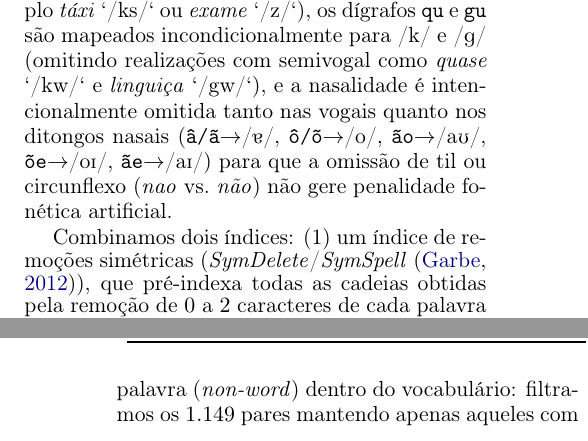
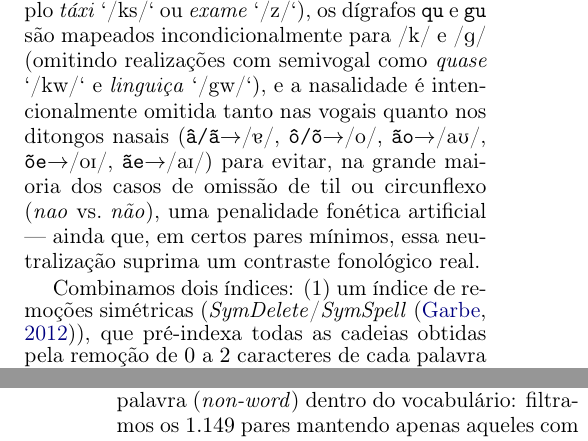
Before and after one commit to leolca/lipspell, a LaTeX paper (paper/linguamatica/artigo.tex): two parts of the columns of pages 3 and 5 of 8, joined at a grey line, cut so that both start at the same text. Compiled offline with pdfLaTeX.

Commit message:
Qualify nasality neutralization claim in Linguamatica paper

```diff
--- a/paper/linguamatica/artigo.tex
+++ b/paper/linguamatica/artigo.tex
@@ -62,7 +62,7 @@ Como os custos são não uniformes (e a distância cosseno não satisfaz necessa
 
 \section{Arquitetura Unificada e Regras G2P do Português}
 \label{sec:arq}
-A geometria de teclado é pré-computada em matrizes $|K|\times|K|$ para QWERTY e ABNT2 (incluindo \texttt{ç} e acentos), saturada em $3{,}0$ larguras de tecla e normalizada em $[0,1]$. Para tolerar a omissão ou troca de acentos sem penalizá-la como erro de tecla distante, aplicamos decomposição canônica Unicode (\emph{Normalization Form D}, NFD), que separa cada grafema em letra-base e marca diacrítica (ex.: \texttt{á}$\rightarrow$\texttt{a}+\,\textasciiacute), atribuindo custo reduzido de $0{,}15$ quando dois caracteres compartilham a mesma letra-base (como \texttt{a}/\texttt{á} ou \texttt{e}/\texttt{ê}). Para a função de conversão grafema--fone (\textit{grapheme-to-phoneme}, G2P) $\phi$, que mapeia uma palavra escrita $w$ na sua sequência de fones IPA $\phi(w)$ (\texttt{PortugueseG2P}), adotamos uma aproximação fonêmica simplificada baseada em um conjunto determinístico de regras ordenadas --- dígrafos e ditongos, regras contextuais e mapeamentos não triviais (omitindo-se apenas as correspondências diretas $1$-para-$1$) --- organizado na Tabela~\ref{tab:pt_g2p_rules}, refletindo variedades do sudeste do português brasileiro (como \texttt{rr} e \texttt{r} inicial como fricativa glotal /h/). Exceções lexicais e alofonias não são modeladas explicitamente: grafemas ambíguos recebem um mapeamento canônico único (\texttt{x}$\rightarrow$/\textesh/, \texttt{V\_s\_V}$\rightarrow$/z/, não distinguindo por exemplo \textit{táxi} `/ks/` ou \textit{exame} `/z/`), os dígrafos \texttt{qu} e \texttt{gu} são mapeados incondicionalmente para /k/ e /\textipa{g}/ (omitindo realizações com semivogal como \textit{quase} `/kw/` e \textit{linguiça} `/gw/`), e a nasalidade é intencionalmente omitida tanto nas vogais quanto nos ditongos nasais (\texttt{â/ã}$\rightarrow$/\textturna/, \texttt{ô/õ}$\rightarrow$/o/, \texttt{ão}$\rightarrow$/a\textupsilon/, \texttt{õe}$\rightarrow$/o\textsci/, \texttt{ãe}$\rightarrow$/a\textsci/) para que a omissão de til ou circunflexo (\textit{nao} vs.\ \textit{não}) não gere penalidade fonética artificial.
+A geometria de teclado é pré-computada em matrizes $|K|\times|K|$ para QWERTY e ABNT2 (incluindo \texttt{ç} e acentos), saturada em $3{,}0$ larguras de tecla e normalizada em $[0,1]$. Para tolerar a omissão ou troca de acentos sem penalizá-la como erro de tecla distante, aplicamos decomposição canônica Unicode (\emph{Normalization Form D}, NFD), que separa cada grafema em letra-base e marca diacrítica (ex.: \texttt{á}$\rightarrow$\texttt{a}+\,\textasciiacute), atribuindo custo reduzido de $0{,}15$ quando dois caracteres compartilham a mesma letra-base (como \texttt{a}/\texttt{á} ou \texttt{e}/\texttt{ê}). Para a função de conversão grafema--fone (\textit{grapheme-to-phoneme}, G2P) $\phi$, que mapeia uma palavra escrita $w$ na sua sequência de fones IPA $\phi(w)$ (\texttt{PortugueseG2P}), adotamos uma aproximação fonêmica simplificada baseada em um conjunto determinístico de regras ordenadas --- dígrafos e ditongos, regras contextuais e mapeamentos não triviais (omitindo-se apenas as correspondências diretas $1$-para-$1$) --- organizado na Tabela~\ref{tab:pt_g2p_rules}, refletindo variedades do sudeste do português brasileiro (como \texttt{rr} e \texttt{r} inicial como fricativa glotal /h/). Exceções lexicais e alofonias não são modeladas explicitamente: grafemas ambíguos recebem um mapeamento canônico único (\texttt{x}$\rightarrow$/\textesh/, \texttt{V\_s\_V}$\rightarrow$/z/, não distinguindo por exemplo \textit{táxi} `/ks/` ou \textit{exame} `/z/`), os dígrafos \texttt{qu} e \texttt{gu} são mapeados incondicionalmente para /k/ e /\textipa{g}/ (omitindo realizações com semivogal como \textit{quase} `/kw/` e \textit{linguiça} `/gw/`), e a nasalidade é intencionalmente omitida tanto nas vogais quanto nos ditongos nasais (\texttt{â/ã}$\rightarrow$/\textturna/, \texttt{ô/õ}$\rightarrow$/o/, \texttt{ão}$\rightarrow$/a\textupsilon/, \texttt{õe}$\rightarrow$/o\textsci/, \texttt{ãe}$\rightarrow$/a\textsci/) para evitar, na grande maioria dos casos de omissão de til ou circunflexo (\textit{nao} vs.\ \textit{não}), uma penalidade fonética artificial --- ainda que, em certos pares mínimos, essa neutralização suprima um contraste fonológico real.
 
 \begin{table*}[ht]
 \centering
```
Also changed, not shown: paper/linguamatica/artigo.pdf.
